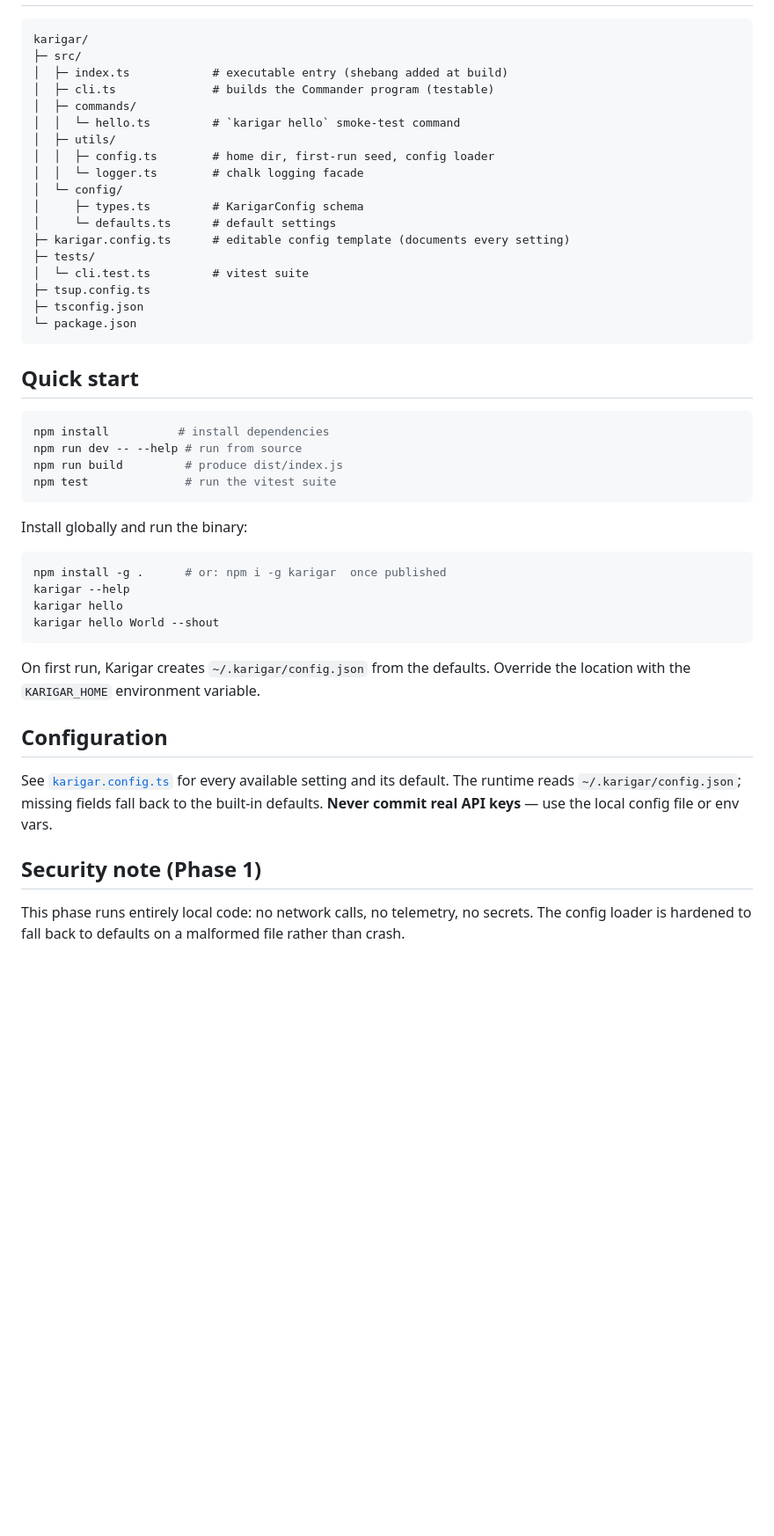
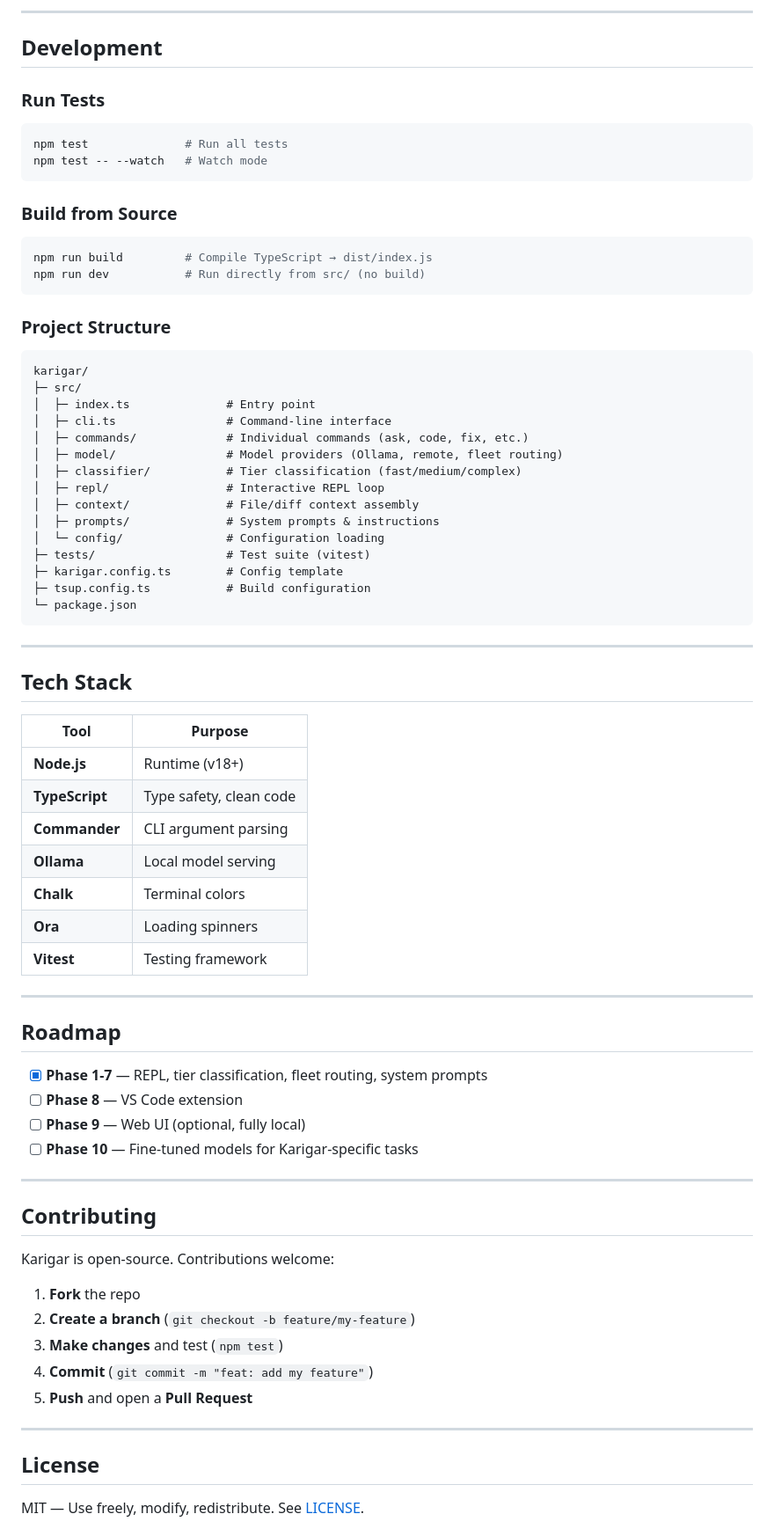
Before and after one commit to k0-123/Karigar_Cli, a Markdown page: README.md, the part around one of its changes. Shown at 88% size. Rendered like a GitHub page; blank space fills up the shorter version.

````diff
--- a/README.md
+++ b/README.md
@@ -21,52 +241,76 @@ A minimal, terminal-native, streaming CLI coding assistant. No GUI, no web dashb
+---
+
+## Development
+
+### Run Tests
+```bash
+npm test              # Run all tests
+npm test -- --watch   # Watch mode
+```
+
+### Build from Source
+```bash
+npm run build         # Compile TypeScript → dist/index.js
+npm run dev           # Run directly from src/ (no build)
+```
+
+### Project Structure
 ```
 karigar/
 ├─ src/
-│  ├─ index.ts            # executable entry (shebang added at build)
-│  ├─ cli.ts              # builds the Commander program (testable)
-│  ├─ commands/
-│  │  └─ hello.ts         # `karigar hello` smoke-test command
-│  ├─ utils/
-│  │  ├─ config.ts        # home dir, first-run seed, config loader
-│  │  └─ logger.ts        # chalk logging facade
-│  └─ config/
-│     ├─ types.ts         # KarigarConfig schema
-│     └─ defaults.ts      # default settings
-├─ karigar.config.ts      # editable config template (documents every setting)
-├─ tests/
-│  └─ cli.test.ts         # vitest suite
-├─ tsup.config.ts
-├─ tsconfig.json
+│  ├─ index.ts              # Entry point
+│  ├─ cli.ts                # Command-line interface
+│  ├─ commands/             # Individual commands (ask, code, fix, etc.)
+│  ├─ model/                # Model providers (Ollama, remote, fleet routing)
+│  ├─ classifier/           # Tier classification (fast/medium/complex)
+│  ├─ repl/                 # Interactive REPL loop
+│  ├─ context/              # File/diff context assembly
+│  ├─ prompts/              # System prompts & instructions
+│  └─ config/               # Configuration loading
+├─ tests/                   # Test suite (vitest)
+├─ karigar.config.ts        # Config template
+├─ tsup.config.ts           # Build configuration
 └─ package.json
 ```
 
-## Quick start
+---
 
-```bash
-npm install          # install dependencies
-npm run dev -- --help # run from source
-npm run build         # produce dist/index.js
-npm test              # run the vitest suite
-```
+## Tech Stack
 
-Install globally and run the binary:
+| Tool | Purpose |
+|---|---|
+| **Node.js** | Runtime (v18+) |
+| **TypeScript** | Type safety, clean code |
+| **Commander** | CLI argument parsing |
+| **Ollama** | Local model serving |
+| **Chalk** | Terminal colors |
+| **Ora** | Loading spinners |
+| **Vitest** | Testing framework |
 
-```bash
-npm install -g .      # or: npm i -g karigar  once published
-karigar --help
-karigar hello
-karigar hello World --shout
-```
+---
 
-On first run, Karigar creates `~/.karigar/config.json` from the defaults. Override the
-location with the `KARIGAR_HOME` environment variable.
+## Roadmap
 
-## Configuration
+- [x] **Phase 1-7** — REPL, tier classification, fleet routing, system prompts
+- [ ] **Phase 8** — VS Code extension
+- [ ] **Phase 9** — Web UI (optional, fully local)
+- [ ] **Phase 10** — Fine-tuned models for Karigar-specific tasks
 
-See [`karigar.config.ts`](./karigar.config.ts) for every available setting and its
-default. The runtime reads `~/.karigar/config.json`; missing fields fall back to the
-built-in defaults. **Never commit real API keys** — use the local config file or env vars.
+---
 
-## Security note (Phase 1)
+## Contributing
 
-This phase runs entirely local code: no network calls, no telemetry, no secrets. The
-config loader is hardened to fall back to defaults on a malformed file rather than crash.
+Karigar is open-source. Contributions welcome:
+
+1. **Fork** the repo
+2. **Create a branch** (`git checkout -b feature/my-feature`)
+3. **Make changes** and test (`npm test`)
+4. **Commit** (`git commit -m "feat: add my feature"`)
+5. **Push** and open a **Pull Request**
+
+---
+
+## License
+
+MIT — Use freely, modify, redistribute. See [LICENSE](./LICENSE).
+
````
Also changed, not shown: other parts of README.md (+246 -13 lines).
